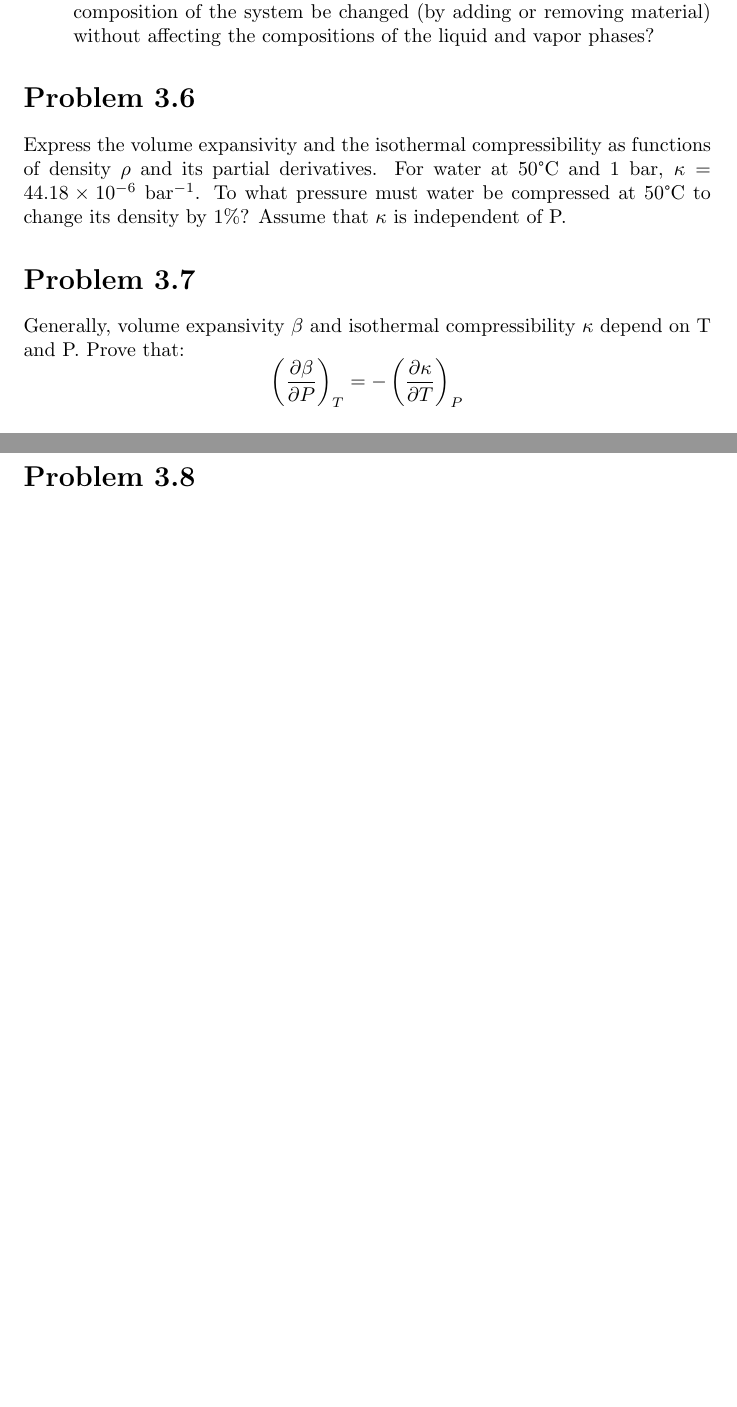
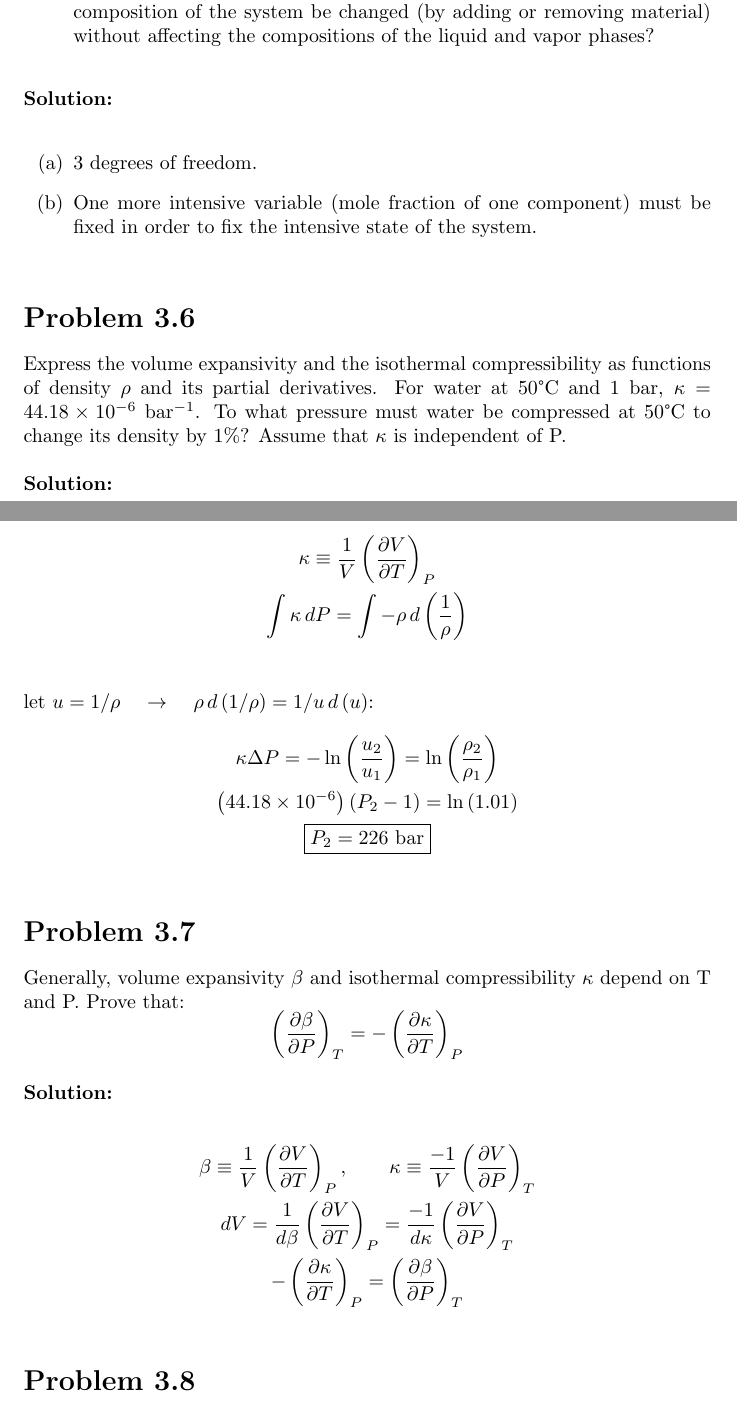
Before and after one commit to jiancarlo14/ChE-thermodynamics-problems, a LaTeX document (Chapter 3/Chapter 3.tex): two parts of pages 3 and 4 of 5 before the commit and two parts of pages 3 and 4 of 6 after it, joined at a grey line, cut so that both start at the same text, the shorter picture padded with empty space. Compiled offline with pdfLaTeX.

Commit message:
Answered up to 3.8

```diff
--- a/Chapter 3/Chapter 3.tex
+++ b/Chapter 3/Chapter 3.tex
@@ -8,9 +8,13 @@
 %\usepackage{biblatex}
 \usepackage{booktabs}
 \usepackage{enumitem}
+\usepackage{fbox}
+\usepackage{mathtools}
 
 \title{Chapter 3 Problems}
 %\bibliography{}
+
+\DeclareSIUnit{bar}
 
 \newenvironment{solution}{\par\noindent\textbf{\\Solution:\\}}{\par\medskip}
 
@@ -76,16 +80,44 @@ The addition of ethanol increases the $y_{EtOH}$ and $x_{\text{EtOH}}$ of the sy
 \addcontentsline{toc}{section}{Problem 3.5}
 For the system described in Prob. 3.4:
 \begin{enumerate}
-    \item[(a)] How many phase-rule variables in addition to T and P must be chosen so as to fix the compositions of both phases?
-    \item[(b)] If the temperature and pressure are to remain the same, can the overall composition of the system be changed (by adding or removing material) without affecting the compositions of the liquid and vapor phases?
+      \item[(a)] How many phase-rule variables in addition to $T$ and $P$ must be chosen so as to fix the compositions of both phases?
+      \item[(b)] If the temperature and pressure are to remain the same, can the overall composition of the system be changed (by adding or removing material) without affecting the compositions of the liquid and vapor phases?
 \end{enumerate}
+
+\begin{solution}
+\begin{enumerate}[label=(\alph*)]
+      \item 3 degrees of freedom.
+      \item One more intensive variable (mole fraction of one component) must be fixed in order to fix the intensive state of the system.
+\end{enumerate}
+\end{solution}
+
 
 \section*{Problem 3.6}
 \addcontentsline{toc}{section}{Problem 3.6}
 Express the volume expansivity and the isothermal compressibility as functions of density $\rho$ and its partial derivatives. For water at 50°C and 1 bar, $\kappa = 44.18 \times 10^{-6}$ bar$^{-1}$. To what pressure must water be compressed at 50°C to change its density by 1\%? Assume that $\kappa$ is independent of P.
+
+\begin{solution}
+\begin{gather*}
+\kappa\equiv\frac{1}{V}\left( \frac{\partial V}{\partial T} \right)_{P} \\
+\int \kappa \, dP = \int -\rho \, d\left( \frac{1}{\rho} \right) \\
+\end{gather*}
+let $u=1/\rho$ \quad $\to$ \quad  $\rho\,d\left( 1/\rho \right)=1/u\,d\left( u \right)$:
+\begin{gather*}
+\kappa\Delta P = -\ln\left( \frac{u_{2}}{u_{1}} \right)= \ln\left( \frac{\rho_{2}}{\rho_{1}} \right) \\
+\left( 44.18\times10^{-6} \right)\left( P_{2}-1 \right)= \ln\left( 1.01 \right) \\
+\boxed{ P_{2}=226~\unit{ \bar } }
+\end{gather*}
+\end{solution}
 
 \section*{Problem 3.7}
 \addcontentsline{toc}{section}{Problem 3.7}
 Generally, volume expansivity $\beta$ and isothermal compressibility $\kappa$ depend on T and P. Prove that:
 $$ \left(\frac{\partial \beta}{\partial P}\right)_T = -\left(\frac{\partial \kappa}{\partial T}\right)_P $$
 
+\begin{solution}
+\begin{gather*}
+\beta \equiv \frac{1}{V}\left( \frac{\partial V}{\partial T} \right)_{P}, \qquad \kappa \equiv \frac{-1}{V}\left( \frac{\partial V}{\partial P} \right)_{T} \\
+dV = \frac{1}{d\beta}\left( \frac{\partial V}{\partial T} \right)_{P} = \frac{-1}{d\kappa}\left( \frac{\partial V}{\partial P} \right)_{T} \\
+-\left( \frac{\partial \kappa}{\partial T} \right)_{P}=\left( \frac{\partial \beta}{\partial P} \right)_{T}
+\end{gather*}
+\end{solution}
```
Also changed, not shown: Chapter 3/Chapter 3.tex (12 more changed lines), 1 other file.
